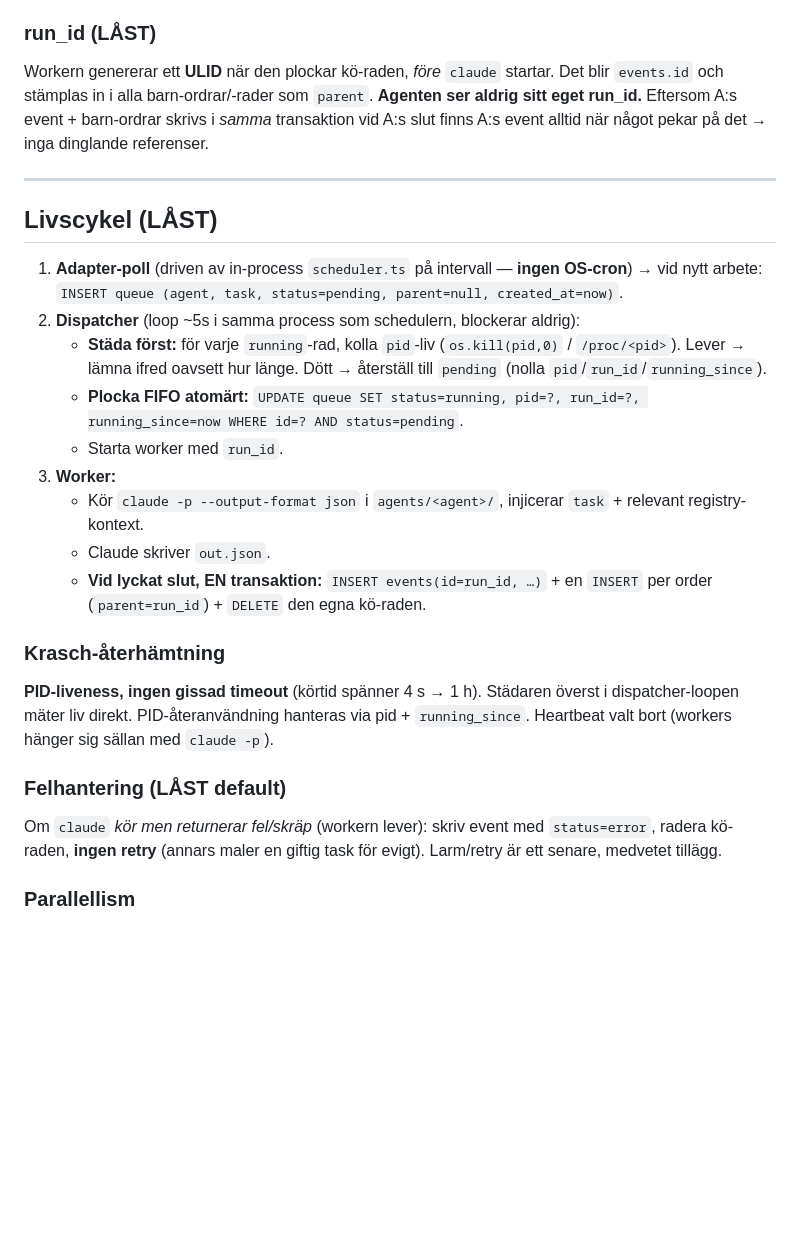
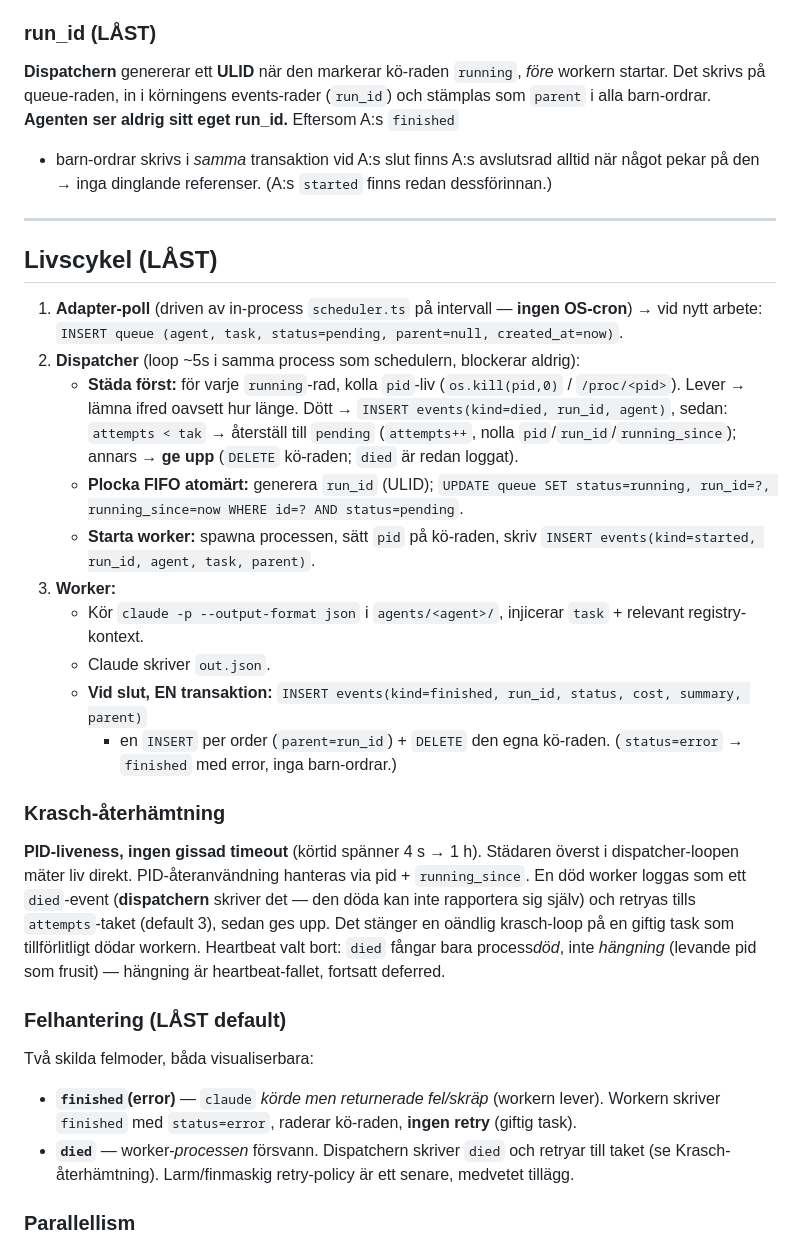
Before and after one commit to rnilsark/nilsark-consulting, a Markdown page: docs/doppelganger-skeleton-design.md, the part around one of its changes. GitHub-like rendering; blank space fills up the shorter version.

```diff
--- a/docs/doppelganger-skeleton-design.md
+++ b/docs/doppelganger-skeleton-design.md
@@ -132,10 +138,11 @@ trög, inspekterbar (filen ligger kvar för debug), håller workern dum, och age
 injiceras in i agenten. Live-uppdatering av dashboarden är inte värt den risken nu.)
 
 ### run_id (LÅST)
-Workern genererar ett **ULID** när den plockar kö-raden, *före* `claude` startar. Det blir
-`events.id` och stämplas in i alla barn-ordrar/-rader som `parent`. **Agenten ser aldrig sitt
-eget run_id.** Eftersom A:s event + barn-ordrar skrivs i *samma* transaktion vid A:s slut finns
-A:s event alltid när något pekar på det → inga dinglande referenser.
+**Dispatchern** genererar ett **ULID** när den markerar kö-raden `running`, *före* workern
+startar. Det skrivs på queue-raden, in i körningens events-rader (`run_id`) och stämplas som
+`parent` i alla barn-ordrar. **Agenten ser aldrig sitt eget run_id.** Eftersom A:s `finished`
++ barn-ordrar skrivs i *samma* transaktion vid A:s slut finns A:s avslutsrad alltid när något
+pekar på den → inga dinglande referenser. (A:s `started` finns redan dessförinnan.)
 
 ---
 
@@ -144,24 +151,35 @@ A:s event alltid när något pekar på det → inga dinglande referenser.
    vid nytt arbete: `INSERT queue (agent, task, status=pending, parent=null, created_at=now)`.
 2. **Dispatcher** (loop ~5s i samma process som schedulern, blockerar aldrig):
    - **Städa först:** för varje `running`-rad, kolla `pid`-liv (`os.kill(pid,0)` / `/proc/<pid>`).
-     Lever → lämna ifred oavsett hur länge. Dött → återställ till `pending` (nolla `pid`/`run_id`/`running_since`).
-   - **Plocka FIFO atomärt:** `UPDATE queue SET status=running, pid=?, run_id=?, running_since=now WHERE id=? AND status=pending`.
-   - Starta worker med `run_id`.
+     Lever → lämna ifred oavsett hur länge. Dött → `INSERT events(kind=died, run_id, agent)`, sedan:
+     `attempts < tak` → återställ till `pending` (`attempts++`, nolla `pid`/`run_id`/`running_since`);
+     annars → **ge upp** (`DELETE` kö-raden; `died` är redan loggat).
+   - **Plocka FIFO atomärt:** generera `run_id` (ULID); `UPDATE queue SET status=running,
+     run_id=?, running_since=now WHERE id=? AND status=pending`.
+   - **Starta worker:** spawna processen, sätt `pid` på kö-raden, skriv
+     `INSERT events(kind=started, run_id, agent, task, parent)`.
 3. **Worker:**
    - Kör `claude -p --output-format json` i `agents/<agent>/`, injicerar `task` + relevant registry-kontext.
    - Claude skriver `out.json`.
-   - **Vid lyckat slut, EN transaktion:** `INSERT events(id=run_id, …)` + en `INSERT` per order
-     (`parent=run_id`) + `DELETE` den egna kö-raden.
+   - **Vid slut, EN transaktion:** `INSERT events(kind=finished, run_id, status, cost, summary, parent)`
+     + en `INSERT` per order (`parent=run_id`) + `DELETE` den egna kö-raden. (`status=error` →
+     `finished` med error, inga barn-ordrar.)
 
 ### Krasch-återhämtning
 **PID-liveness, ingen gissad timeout** (körtid spänner 4 s → 1 h). Städaren överst i
 dispatcher-loopen mäter liv direkt. PID-återanvändning hanteras via pid + `running_since`.
-Heartbeat valt bort (workers hänger sig sällan med `claude -p`).
+En död worker loggas som ett `died`-event (**dispatchern** skriver det — den döda kan inte
+rapportera sig själv) och retryas tills `attempts`-taket (default 3), sedan ges upp. Det
+stänger en oändlig krasch-loop på en giftig task som tillförlitligt dödar workern.
+Heartbeat valt bort: `died` fångar bara process*död*, inte *hängning* (levande pid som frusit) —
+hängning är heartbeat-fallet, fortsatt deferred.
 
 ### Felhantering (LÅST default)
-Om `claude` *kör men returnerar fel/skräp* (workern lever): skriv event med `status=error`,
-radera kö-raden, **ingen retry** (annars maler en giftig task för evigt). Larm/retry är ett
-senare, medvetet tillägg.
+Två skilda felmoder, båda visualiserbara:
+- **`finished`(error)** — `claude` *körde men returnerade fel/skräp* (workern lever). Workern
+  skriver `finished` med `status=error`, raderar kö-raden, **ingen retry** (giftig task).
+- **`died`** — worker-*processen* försvann. Dispatchern skriver `died` och retryar till taket
+  (se Krasch-återhämtning). Larm/finmaskig retry-policy är ett senare, medvetet tillägg.
 
 ### Parallellism
 Full parallellism: dispatchern spawnar nästa worker oavsett att en 10-min-körning pågår → en
```
Also changed, not shown: other parts of docs/doppelganger-skeleton-design.md (+30 -17 lines).
